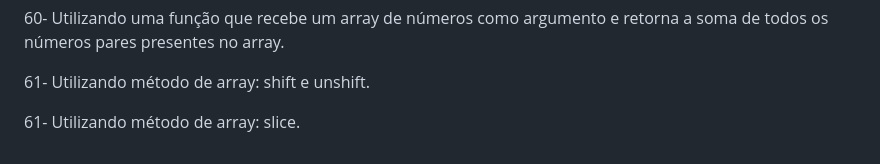
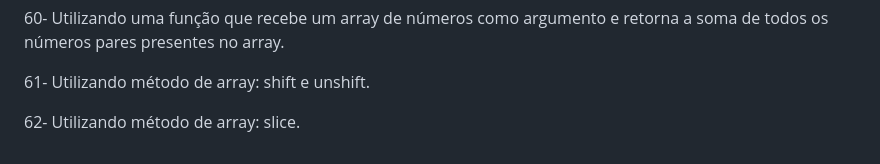
Before and after one commit to GabrielaRodrigues01/ExerciciosJavaScript, a Markdown page: README.md, the part around the change. Rendered like a GitHub page.

```diff
--- a/README.md
+++ b/README.md
@@ -135,4 +135,4 @@ string.metodo()
 
 61- Utilizando método de array: shift e unshift.
 
-61- Utilizando método de array: slice.
+62- Utilizando método de array: slice.
```
